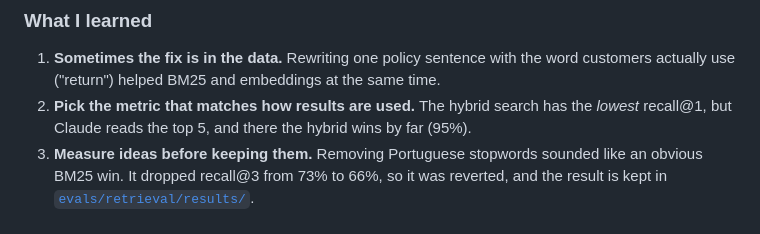
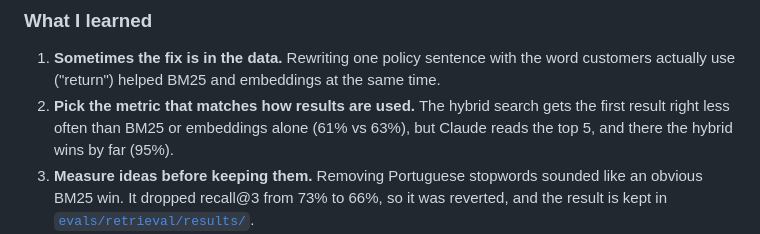
Before and after one commit to petrecaLeo/agentic-rag-sales-assistant, a Markdown page: README.md, the part around the change. Drawn GitHub-style.

```diff
--- a/README.md
+++ b/README.md
@@ -174,7 +174,7 @@ Two of the three fixes weren't in the prompt at all: one was in a tool descripti
 ### What I learned
 
 1. **Sometimes the fix is in the data.** Rewriting one policy sentence with the word customers actually use ("return") helped BM25 and embeddings at the same time.
-2. **Pick the metric that matches how results are used.** The hybrid search has the *lowest* recall@1, but Claude reads the top 5, and there the hybrid wins by far (95%).
+2. **Pick the metric that matches how results are used.** The hybrid search gets the first result right less often than BM25 or embeddings alone (61% vs 63%), but Claude reads the top 5, and there the hybrid wins by far (95%).
 3. **Measure ideas before keeping them.** Removing Portuguese stopwords sounded like an obvious BM25 win. It dropped recall@3 from 73% to 66%, so it was reverted, and the result is kept in [`evals/retrieval/results/`](evals/retrieval/results/).
 4. **Don't trust a 10, read it.** The judge gave v2 a 10 everywhere. I checked the suspicious ones: battery numbers in an answer looked unsourced, but they were in the search results' descriptions.
 5. **Let code do the money.** With prices in cents, coupons in code and cards built from tool results, the model has no way to put a wrong price on a card.
```
Also changed, not shown: README.pt-BR.md (+1 -1 lines).
